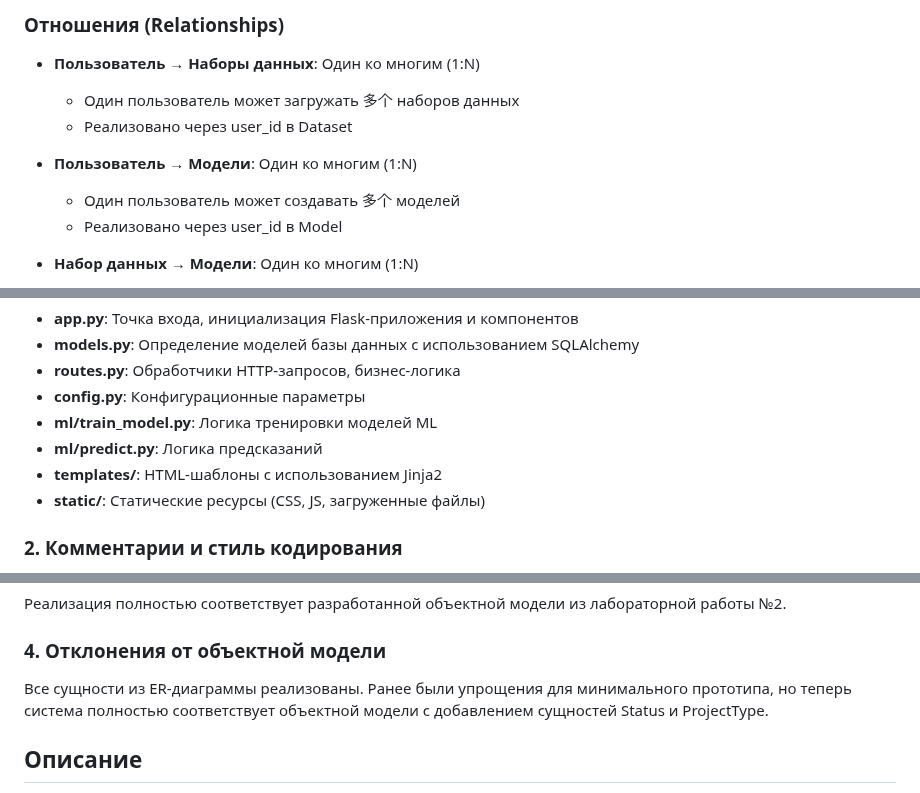
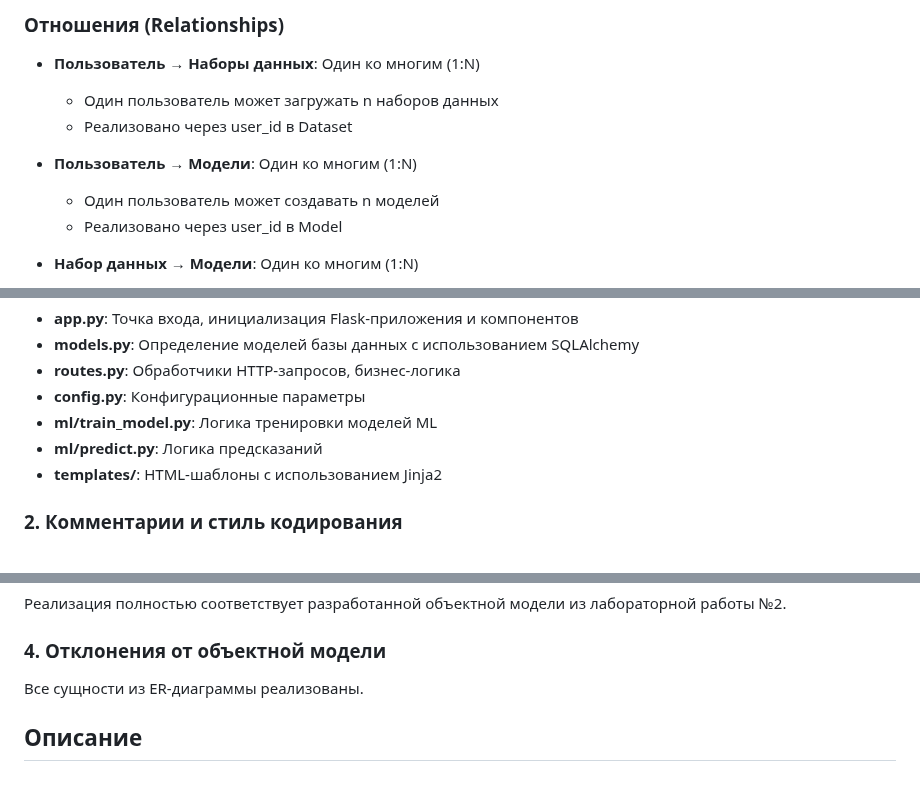
Before and after one commit to showmeurback/BigDATA-App, a Markdown page: README.md, 3 parts joined by grey strips. GitHub-like rendering.

```diff
--- a/README.md
+++ b/README.md
@@ -36,12 +36,12 @@
 
 - **Пользователь → Наборы данных**: Один ко многим (1:N)
 
-  - Один пользователь может загружать 多个 наборов данных
+  - Один пользователь может загружать n наборов данных
   - Реализовано через user_id в Dataset
 
 - **Пользователь → Модели**: Один ко многим (1:N)
 
-  - Один пользователь может создавать 多个 моделей
+  - Один пользователь может создавать n моделей
   - Реализовано через user_id в Model
 
 - **Набор данных → Модели**: Один ко многим (1:N)
@@ -88,7 +88,6 @@
 - **ml/train_model.py**: Логика тренировки моделей ML
 - **ml/predict.py**: Логика предсказаний
 - **templates/**: HTML-шаблоны с использованием Jinja2
-- **static/**: Статические ресурсы (CSS, JS, загруженные файлы)
 
 ### 2. Комментарии и стиль кодирования
 
@@ -104,7 +103,7 @@
 
 ### 4. Отклонения от объектной модели
 
-Все сущности из ER-диаграммы реализованы. Ранее были упрощения для минимального прототипа, но теперь система полностью соответствует объектной модели с добавлением сущностей Status и ProjectType.
+Все сущности из ER-диаграммы реализованы.
 
 ## Описание
 
```
Also changed, not shown: other parts of README.md (+0 -1 lines).
